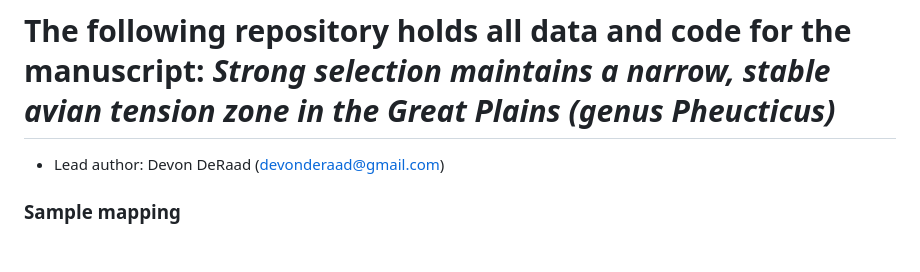
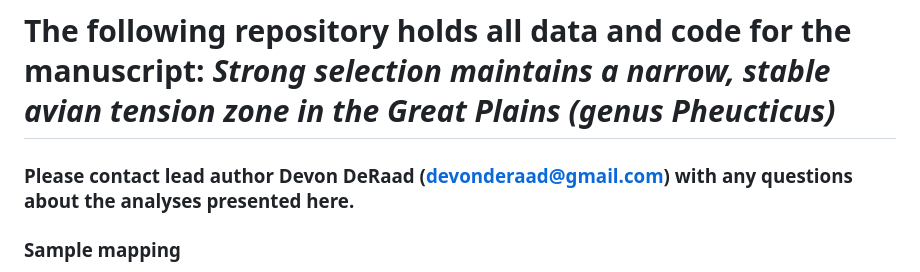
Before and after one commit to DevonDeRaad/grosbeak.rad.hybridtransect, a Markdown page: README.md, the part around the change. Rendered like a GitHub page; blank space fills up the shorter version.

```diff
--- a/README.md
+++ b/README.md
@@ -1,5 +1,5 @@
 # The following repository holds all data and code for the manuscript: *Strong selection maintains a narrow, stable avian tension zone in the Great Plains (genus *Pheucticus*)*
-- Lead author: Devon DeRaad (devonderaad@gmail.com)
+### Please contact lead author Devon DeRaad (devonderaad@gmail.com) with any questions about the analyses presented here.
 
 ### Sample mapping
 * Detailed code showing how I created the sampling map using occurence data from the [eBirdst](https://ebird.github.io/ebirdst/) R package can be viewed at: [https://devonderaad.github.io/grosbeak.rad.hybridtransect/analyses/grosbeak.sampling.mapping.html](https://devonderaad.github.io/grosbeak.rad.hybridtransect/analyses/grosbeak.sampling.mapping.html).
```
